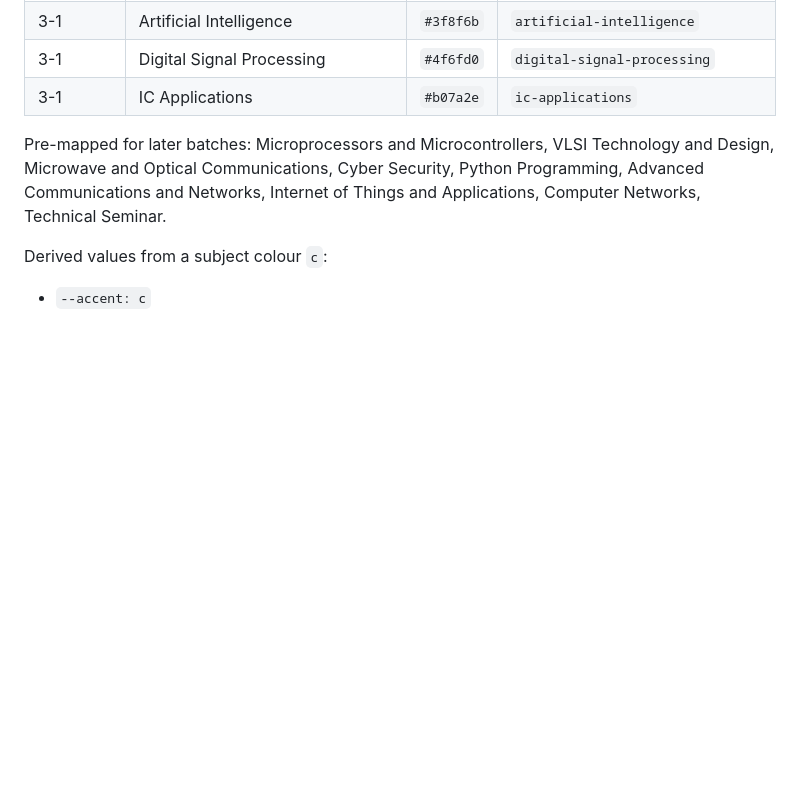
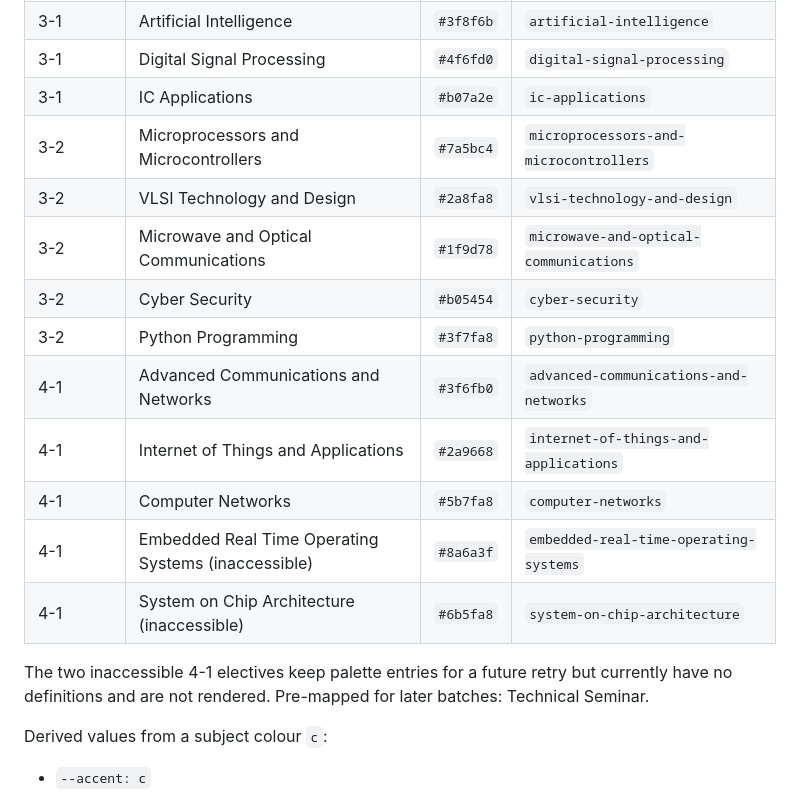
Before and after one commit to Abhinav-Prabhakar/ECEDefinitions, a Markdown page: design.md, the part around the change. GitHub-like rendering; blank space fills up the shorter version.

```diff
--- a/design.md
+++ b/design.md
@@ -119,11 +119,19 @@ layout. The current seeded set:
 | 3-1 | Artificial Intelligence | `#3f8f6b` | `artificial-intelligence` |
 | 3-1 | Digital Signal Processing | `#4f6fd0` | `digital-signal-processing` |
 | 3-1 | IC Applications | `#b07a2e` | `ic-applications` |
+| 3-2 | Microprocessors and Microcontrollers | `#7a5bc4` | `microprocessors-and-microcontrollers` |
+| 3-2 | VLSI Technology and Design | `#2a8fa8` | `vlsi-technology-and-design` |
+| 3-2 | Microwave and Optical Communications | `#1f9d78` | `microwave-and-optical-communications` |
+| 3-2 | Cyber Security | `#b05454` | `cyber-security` |
+| 3-2 | Python Programming | `#3f7fa8` | `python-programming` |
+| 4-1 | Advanced Communications and Networks | `#3f6fb0` | `advanced-communications-and-networks` |
+| 4-1 | Internet of Things and Applications | `#2a9668` | `internet-of-things-and-applications` |
+| 4-1 | Computer Networks | `#5b7fa8` | `computer-networks` |
+| 4-1 | Embedded Real Time Operating Systems (inaccessible) | `#8a6a3f` | `embedded-real-time-operating-systems` |
+| 4-1 | System on Chip Architecture (inaccessible) | `#6b5fa8` | `system-on-chip-architecture` |
 
-Pre-mapped for later batches: Microprocessors and Microcontrollers, VLSI Technology and
-Design, Microwave and Optical Communications, Cyber Security, Python Programming, Advanced
-Communications and Networks, Internet of Things and Applications, Computer Networks,
-Technical Seminar.
+The two inaccessible 4-1 electives keep palette entries for a future retry but currently
+have no definitions and are not rendered. Pre-mapped for later batches: Technical Seminar.
 
 Derived values from a subject colour `c`:
 
```
Also changed, not shown: README.md (+5 -3 lines), assets/screenshot-home-dark.png, assets/screenshot-home-light.png, assets/screenshot-mobile-light.png, assets/screenshot-mobile-subject.png, assets/screenshot-quiz-dark.png, assets/screenshot-subject-light.png, 2 other files.
